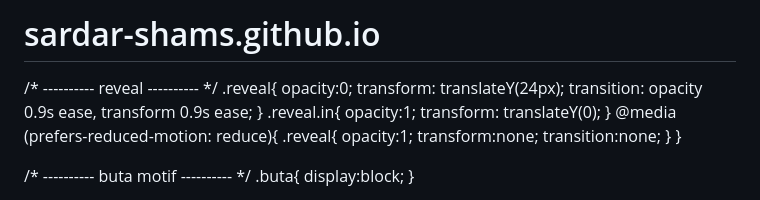
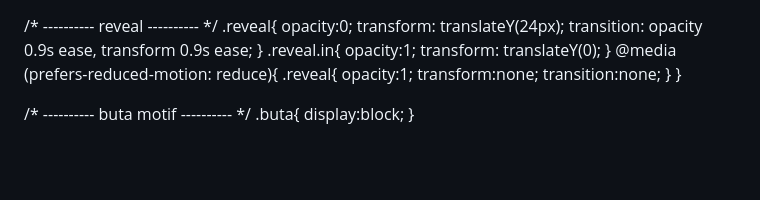
Before and after one commit to Sardar-Shams/sardar-shams.github.io, a Markdown page: README.md, the part around the change. GitHub-like rendering; blank space fills up the shorter version.

```diff
--- a/README.md
+++ b/README.md
@@ -1,5 +1,3 @@
-# sardar-shams.github.io
-<!DOCTYPE html>
 <html lang="az">
 <head>
 <meta charset="UTF-8">
```
